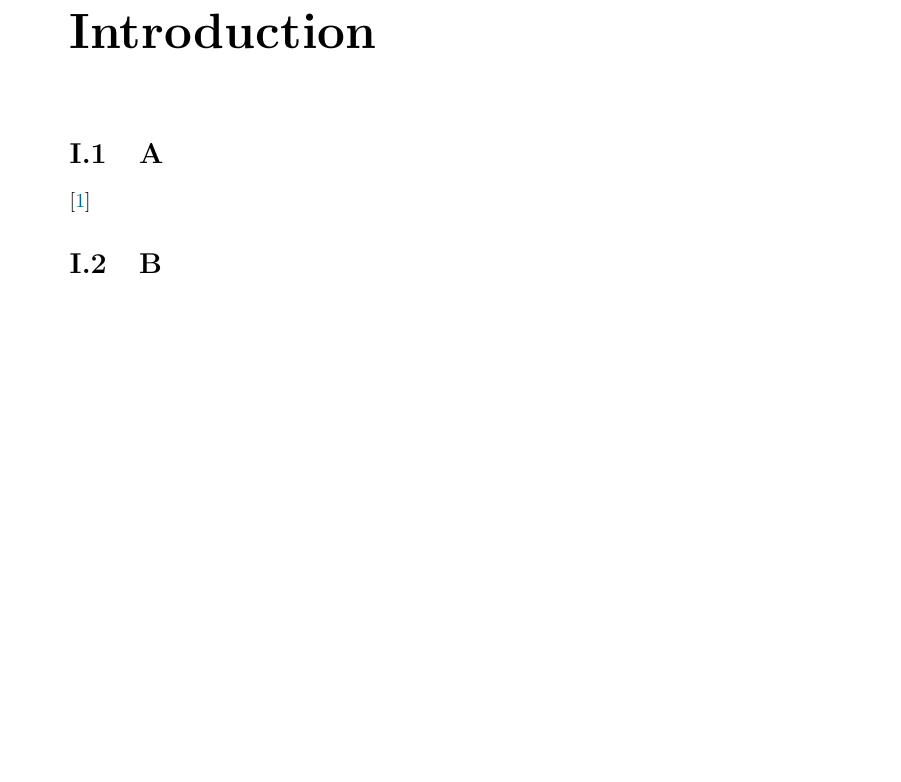
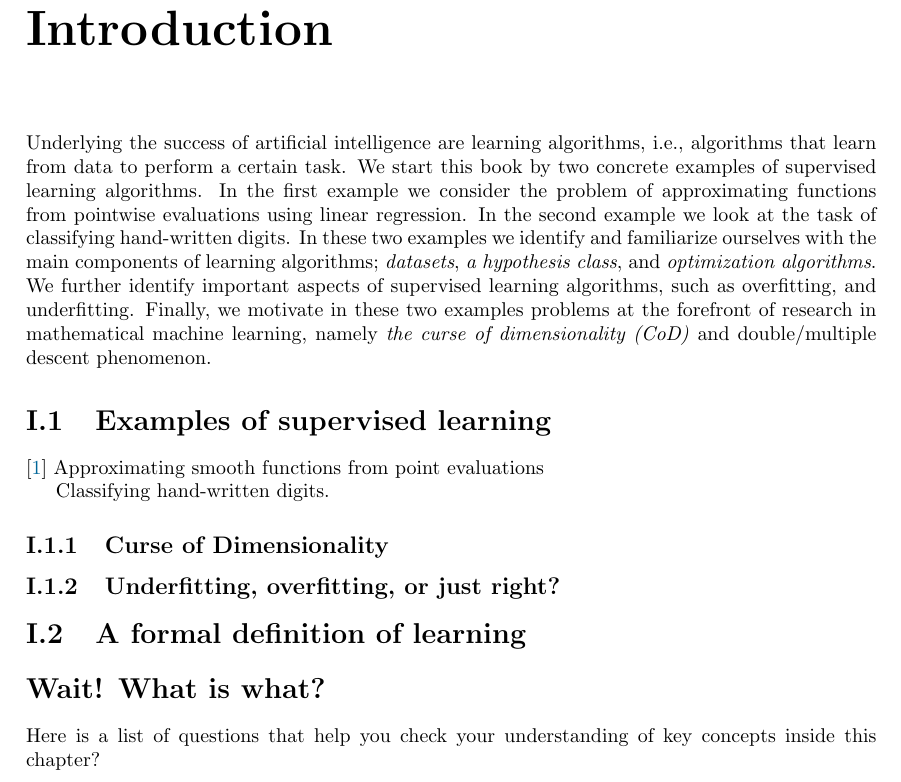
Before and after one commit to Saleh0694/MathML, a LaTeX thesis (Script/main.tex, which reads Script/Chapters/Chapter1.tex): part of page 5 of 15, cut so that both start at the same text, the shorter picture padded with empty space. The pictures show the PDF file Script/main.pdf that the author committed with the source.

Commit message:
starting with chapter 1

```diff
--- a/Script/Chapters/Chapter1.tex
+++ b/Script/Chapters/Chapter1.tex
@@ -12,7 +12,32 @@
 \newcommand{\code}[1]{\texttt{#1}}
 \newcommand{\file}[1]{\texttt{\bfseries#1}}
 \newcommand{\option}[1]{\texttt{\itshape#1}}
-\section{A}
+Underlying the success of artificial intelligence are learning algorithms, i.e.,
+algorithms that learn from data to perform a certain task. We start this book by
+two concrete examples of supervised learning algorithms. In the first example we
+consider the problem of approximating functions from pointwise evaluations using linear regression. In the second example we look at the task of
+classifying hand-written digits. In these two examples we identify and
+familiarize ourselves with the main components of learning algorithms;
+\emph{datasets}, \emph{a hypothesis class}, and \emph{optimization algorithms}.
+We further identify important aspects of supervised learning algorithms, such as
+overfitting, and underfitting. Finally, we motivate in these two examples
+problems at the forefront of research in mathematical machine learning, namely
+\emph{the curse of dimensionality (CoD)} and double/multiple descent phenomenon.
+
+\section{Examples of supervised learning}
 \cite{Saleh:JCP155:144109}
-\section{B}
+Approximating smooth functions from point evaluations
+
+Classifying hand-written digits.
+
+\subsection{Curse of Dimensionality}
+\subsection{Underfitting, overfitting, or just right?}
+\subsection{Approximating highly-oscillatory functions}
+
+\section{A formal definition of learning}
+
+\section*{Wait! What is what?}
+Here is a list of questions that help you check your understanding of key
+concepts inside this chapter?
+
 %----------------------------------------------------------------------------------------
```
Also changed, not shown: Script/Chapters/Chapter3.tex (+2 -0 lines), Script/main.tex (+0 -1 lines), Script/mathbook.cls (+14 -3 lines), Script/main.pdf.
